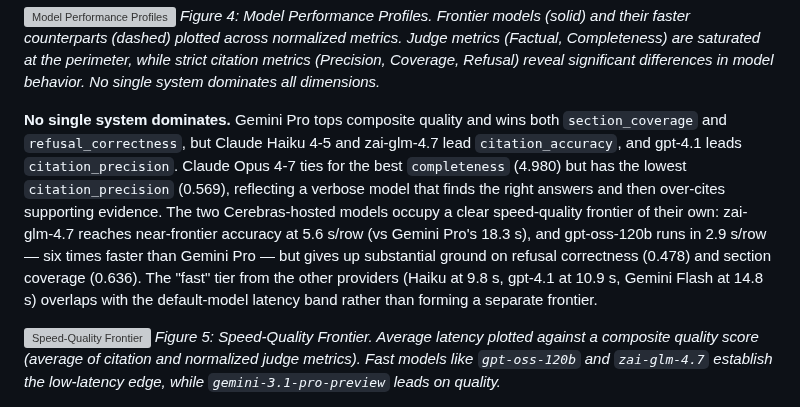
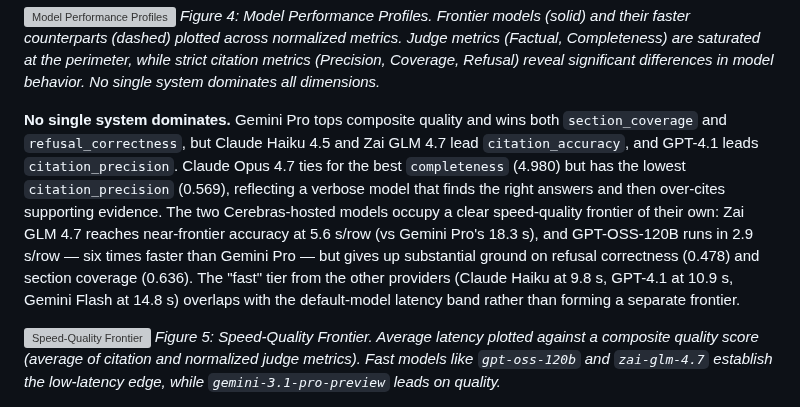
Before and after one commit to khoj-ai/openpaper, a Markdown page: server/evals/paper.md, the part around one of its changes. Rendered like a GitHub page; grey boxes are pictures that could not be loaded.

Commit message:
standardize model names in prose reference to proper casing

```diff
--- a/server/evals/paper.md
+++ b/server/evals/paper.md
@@ -126,7 +126,7 @@ We ran the benchmark end-to-end through the Open Paper chat-with-paper harness a
 ![Model Performance Profiles](results/charts/radar_profiles_all.png)
 *Figure 4: Model Performance Profiles. Frontier models (solid) and their faster counterparts (dashed) plotted across normalized metrics. Judge metrics (Factual, Completeness) are saturated at the perimeter, while strict citation metrics (Precision, Coverage, Refusal) reveal significant differences in model behavior. No single system dominates all dimensions.*
 
-**No single system dominates.** Gemini Pro tops composite quality and wins both `section_coverage` and `refusal_correctness`, but Claude Haiku 4-5 and zai-glm-4.7 lead `citation_accuracy`, and gpt-4.1 leads `citation_precision`. Claude Opus 4-7 ties for the best `completeness` (4.980) but has the lowest `citation_precision` (0.569), reflecting a verbose model that finds the right answers and then over-cites supporting evidence. The two Cerebras-hosted models occupy a clear speed-quality frontier of their own: zai-glm-4.7 reaches near-frontier accuracy at 5.6 s/row (vs Gemini Pro's 18.3 s), and gpt-oss-120b runs in 2.9 s/row — six times faster than Gemini Pro — but gives up substantial ground on refusal correctness (0.478) and section coverage (0.636). The "fast" tier from the other providers (Haiku at 9.8 s, gpt-4.1 at 10.9 s, Gemini Flash at 14.8 s) overlaps with the default-model latency band rather than forming a separate frontier.
+**No single system dominates.** Gemini Pro tops composite quality and wins both `section_coverage` and `refusal_correctness`, but Claude Haiku 4.5 and Zai GLM 4.7 lead `citation_accuracy`, and GPT-4.1 leads `citation_precision`. Claude Opus 4.7 ties for the best `completeness` (4.980) but has the lowest `citation_precision` (0.569), reflecting a verbose model that finds the right answers and then over-cites supporting evidence. The two Cerebras-hosted models occupy a clear speed-quality frontier of their own: Zai GLM 4.7 reaches near-frontier accuracy at 5.6 s/row (vs Gemini Pro's 18.3 s), and GPT-OSS-120B runs in 2.9 s/row — six times faster than Gemini Pro — but gives up substantial ground on refusal correctness (0.478) and section coverage (0.636). The "fast" tier from the other providers (Claude Haiku at 9.8 s, GPT-4.1 at 10.9 s, Gemini Flash at 14.8 s) overlaps with the default-model latency band rather than forming a separate frontier.
 
 ![Speed-Quality Frontier](results/charts/speed_vs_quality.png)
 *Figure 5: Speed-Quality Frontier. Average latency plotted against a composite quality score (average of citation and normalized judge metrics). Fast models like `gpt-oss-120b` and `zai-glm-4.7` establish the low-latency edge, while `gemini-3.1-pro-preview` leads on quality.*
```
Also changed, not shown: other parts of server/evals/paper.md (+3 -3 lines).
